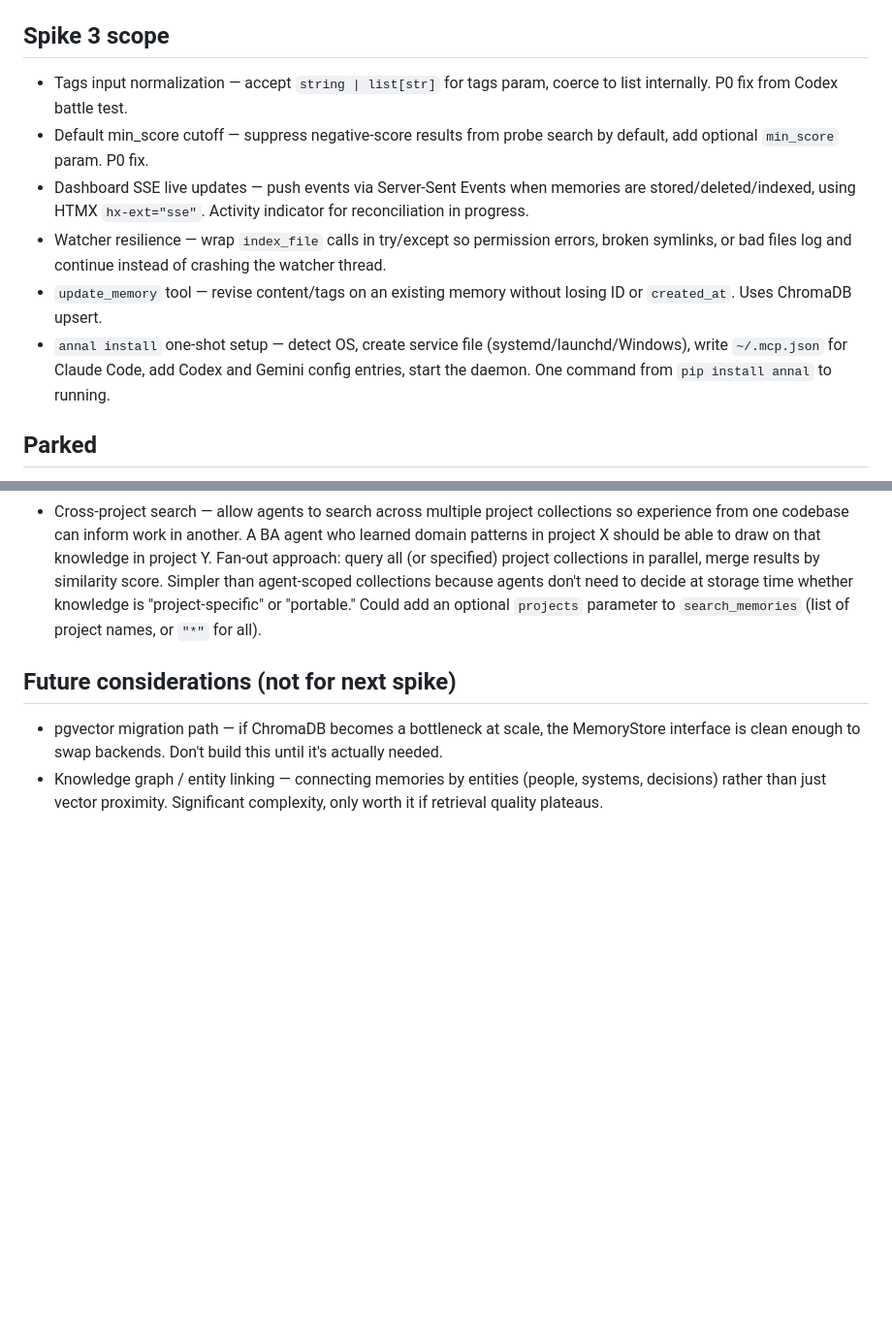
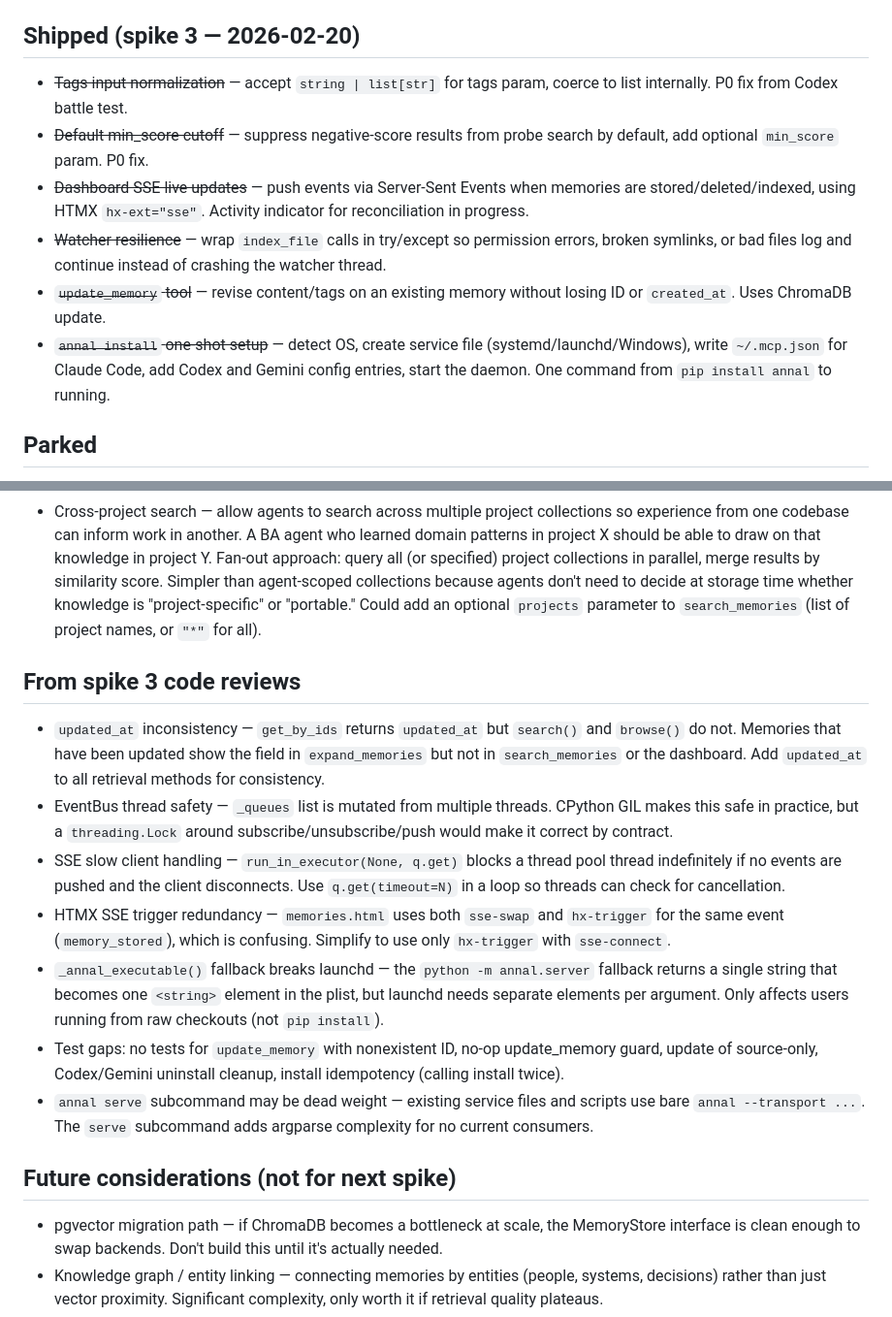
Before and after one commit to heyhayes/annal, a Markdown page: docs/plans/2026-02-20-feature-backlog.md, 2 parts joined by grey strips. Shown at 97% size. Rendered like a GitHub page; blank space fills up the shorter version.

Commit message:
docs: update backlog — spike 3 shipped, add code review findings
Co-Authored-By: Claude Opus 4.6 <noreply@anthropic.com>

```diff
--- a/docs/plans/2026-02-20-feature-backlog.md
+++ b/docs/plans/2026-02-20-feature-backlog.md
@@ -14,14 +14,14 @@ Compiled from the initial spike. Items marked with [field] are things to validat
 - ~~`init_project` patterns/excludes~~ — accepts `watch_patterns` and `watch_exclude` params
 - ~~`index_files` clears stale chunks~~ — deletes all `file:` chunks before re-reconciling
 
-## Spike 3 scope
+## Shipped (spike 3 — 2026-02-20)
 
-- Tags input normalization — accept `string | list[str]` for tags param, coerce to list internally. P0 fix from Codex battle test.
-- Default min_score cutoff — suppress negative-score results from probe search by default, add optional `min_score` param. P0 fix.
-- Dashboard SSE live updates — push events via Server-Sent Events when memories are stored/deleted/indexed, using HTMX `hx-ext="sse"`. Activity indicator for reconciliation in progress.
-- Watcher resilience — wrap `index_file` calls in try/except so permission errors, broken symlinks, or bad files log and continue instead of crashing the watcher thread.
-- `update_memory` tool — revise content/tags on an existing memory without losing ID or `created_at`. Uses ChromaDB upsert.
-- `annal install` one-shot setup — detect OS, create service file (systemd/launchd/Windows), write `~/.mcp.json` for Claude Code, add Codex and Gemini config entries, start the daemon. One command from `pip install annal` to running.
+- ~~Tags input normalization~~ — accept `string | list[str]` for tags param, coerce to list internally. P0 fix from Codex battle test.
+- ~~Default min_score cutoff~~ — suppress negative-score results from probe search by default, add optional `min_score` param. P0 fix.
+- ~~Dashboard SSE live updates~~ — push events via Server-Sent Events when memories are stored/deleted/indexed, using HTMX `hx-ext="sse"`. Activity indicator for reconciliation in progress.
+- ~~Watcher resilience~~ — wrap `index_file` calls in try/except so permission errors, broken symlinks, or bad files log and continue instead of crashing the watcher thread.
+- ~~`update_memory` tool~~ — revise content/tags on an existing memory without losing ID or `created_at`. Uses ChromaDB update.
+- ~~`annal install` one-shot setup~~ — detect OS, create service file (systemd/launchd/Windows), write `~/.mcp.json` for Claude Code, add Codex and Gemini config entries, start the daemon. One command from `pip install annal` to running.
 
 ## Parked
 
@@ -96,6 +96,16 @@ Compiled from the initial spike. Items marked with [field] are things to validat
 - Reconcile creates throwaway FileWatcher — `pool.reconcile_project` instantiates a full FileWatcher just to call `.reconcile()`, then discards it. `start_watcher` then creates another one. The reconcile logic could be a standalone function or live on the pool directly.
 - Cross-project search — allow agents to search across multiple project collections so experience from one codebase can inform work in another. A BA agent who learned domain patterns in project X should be able to draw on that knowledge in project Y. Fan-out approach: query all (or specified) project collections in parallel, merge results by similarity score. Simpler than agent-scoped collections because agents don't need to decide at storage time whether knowledge is "project-specific" or "portable." Could add an optional `projects` parameter to `search_memories` (list of project names, or `"*"` for all).
 
+## From spike 3 code reviews
+
+- `updated_at` inconsistency — `get_by_ids` returns `updated_at` but `search()` and `browse()` do not. Memories that have been updated show the field in `expand_memories` but not in `search_memories` or the dashboard. Add `updated_at` to all retrieval methods for consistency.
+- EventBus thread safety — `_queues` list is mutated from multiple threads. CPython GIL makes this safe in practice, but a `threading.Lock` around subscribe/unsubscribe/push would make it correct by contract.
+- SSE slow client handling — `run_in_executor(None, q.get)` blocks a thread pool thread indefinitely if no events are pushed and the client disconnects. Use `q.get(timeout=N)` in a loop so threads can check for cancellation.
+- HTMX SSE trigger redundancy — `memories.html` uses both `sse-swap` and `hx-trigger` for the same event (`memory_stored`), which is confusing. Simplify to use only `hx-trigger` with `sse-connect`.
+- `_annal_executable()` fallback breaks launchd — the `python -m annal.server` fallback returns a single string that becomes one `<string>` element in the plist, but launchd needs separate elements per argument. Only affects users running from raw checkouts (not `pip install`).
+- Test gaps: no tests for `update_memory` with nonexistent ID, no-op update_memory guard, update of source-only, Codex/Gemini uninstall cleanup, install idempotency (calling install twice).
+- `annal serve` subcommand may be dead weight — existing service files and scripts use bare `annal --transport ...`. The `serve` subcommand adds argparse complexity for no current consumers.
+
 ## Future considerations (not for next spike)
 
 - pgvector migration path — if ChromaDB becomes a bottleneck at scale, the MemoryStore interface is clean enough to swap backends. Don't build this until it's actually needed.
```
